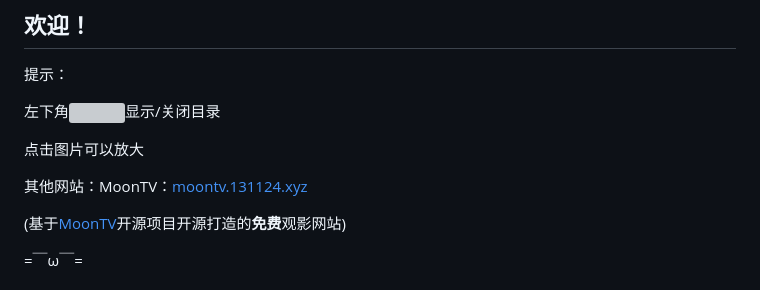
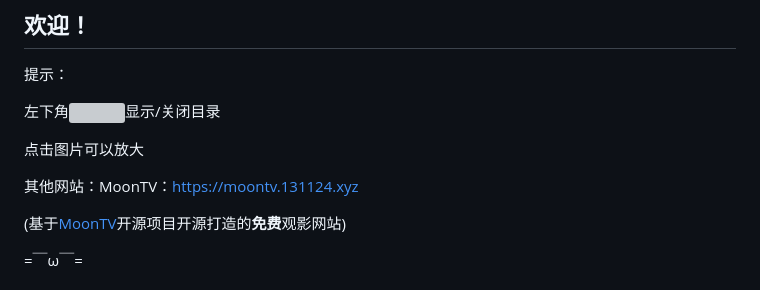
Before and after one commit to AoJiaWei/Docsify, a Markdown page: README.md, the part around the change. Drawn GitHub-style; grey boxes are pictures that could not be loaded.

```diff
--- a/README.md
+++ b/README.md
@@ -8,7 +8,7 @@
 
 点击图片可以放大
 
-其他网站：MoonTV：[moontv.131124.xyz](https://moontv.131124.xyz)
+其他网站：MoonTV：[https://moontv.131124.xyz](https://moontv.131124.xyz)
 
 (基于[MoonTV](https://github.com/samqin123/MoonTV)开源项目开源打造的**免费**观影网站)
 
```
